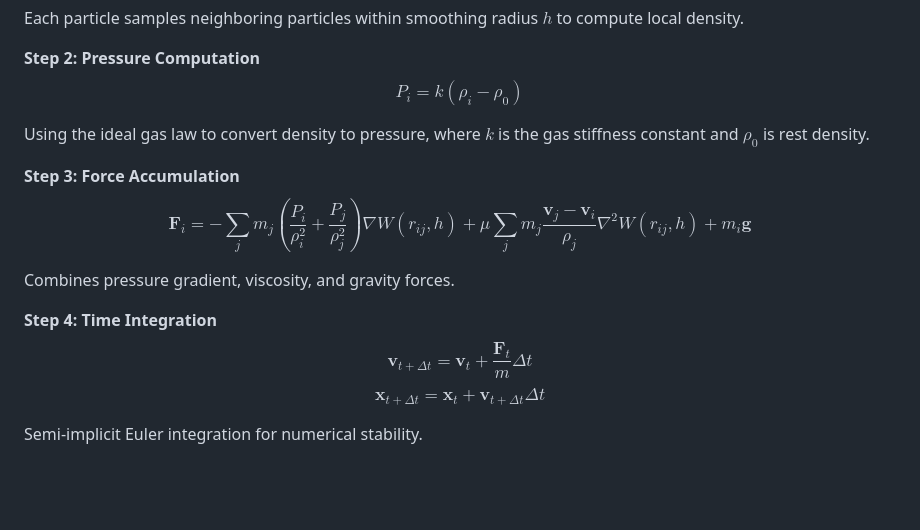
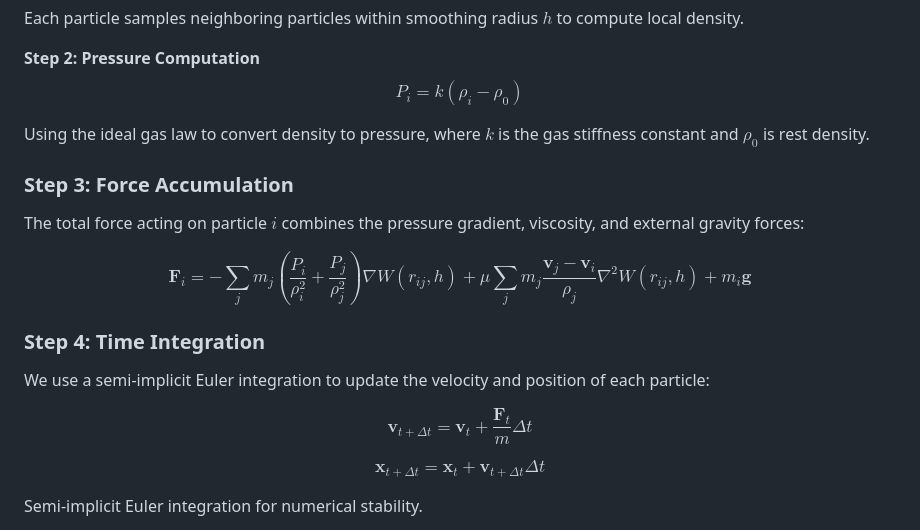
Before and after one commit to Suzaalx/SPH-Optimization-Research, a Markdown page: README.md, the part around the change. Rendered like a GitHub page; blank space fills up the shorter version.

Commit message:
Revise README with section headers and explanations
Updated section headers and added descriptions for force accumulation and time integration steps.

```diff
--- a/README.md
+++ b/README.md
@@ -32,13 +32,16 @@ $$P_i = k(\rho_i - \rho_0)$$
 
 Using the ideal gas law to convert density to pressure, where $k$ is the gas stiffness constant and $\rho_0$ is rest density.
 
-**Step 3: Force Accumulation**
+### Step 3: Force Accumulation
+The total force acting on particle $i$ combines the pressure gradient, viscosity, and external gravity forces:
+
 $$\mathbf{F}_i = -\sum_{j} m_j \left( \frac{P_i}{\rho_i^2} + \frac{P_j}{\rho_j^2} \right) \nabla W(r_{ij}, h) + \mu \sum_{j} m_j \frac{\mathbf{v}_j - \mathbf{v}_i}{\rho_j} \nabla^2 W(r_{ij}, h) + m_i \mathbf{g}$$
 
-Combines pressure gradient, viscosity, and gravity forces.
+### Step 4: Time Integration
+We use a semi-implicit Euler integration to update the velocity and position of each particle:
 
-**Step 4: Time Integration**
 $$\mathbf{v}_{t+\Delta t} = \mathbf{v}_t + \frac{\mathbf{F}_t}{m} \Delta t$$
+
 $$\mathbf{x}_{t+\Delta t} = \mathbf{x}_t + \mathbf{v}_{t+\Delta t} \Delta t$$
 
 Semi-implicit Euler integration for numerical stability.
```
